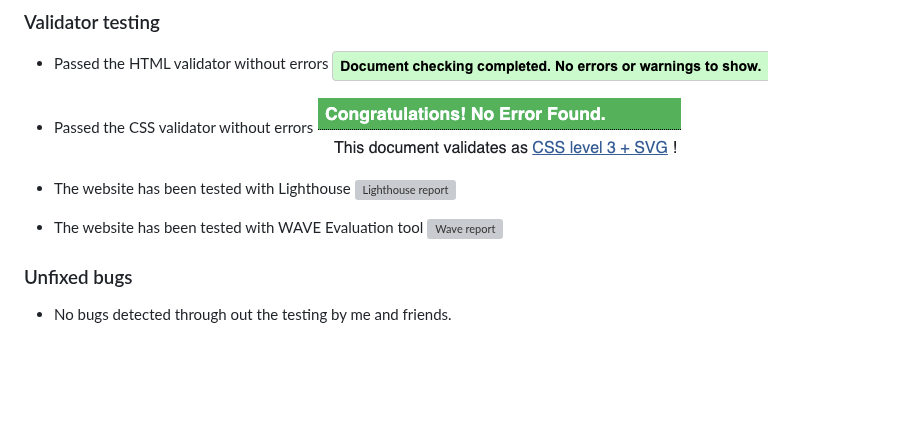
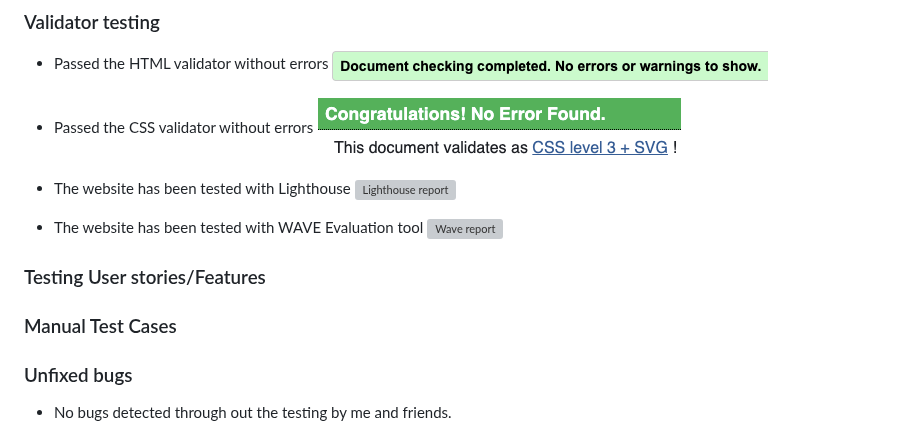
Before and after one commit to matzhedman/project_2, a Markdown page: README.md, the part around the change. Drawn GitHub-style; blank space fills up the shorter version; grey boxes are pictures that could not be loaded.

Commit message:
Add headlines for testing features and manual test cases

```diff
--- a/README.md
+++ b/README.md
@@ -151,6 +151,15 @@ In this game with 3 x 3 tiles, there is Eight (8) different winning conditions
 * The website has been tested with WAVE Evaluation tool
 ![Wave report](/assets/images/pp2_wave_report.png)
 
+
+
+
+### Testing User stories/Features
+
+### Manual Test Cases
+
+
+
 ### Unfixed bugs
 * No bugs detected through out the testing by me and friends.
 
```
